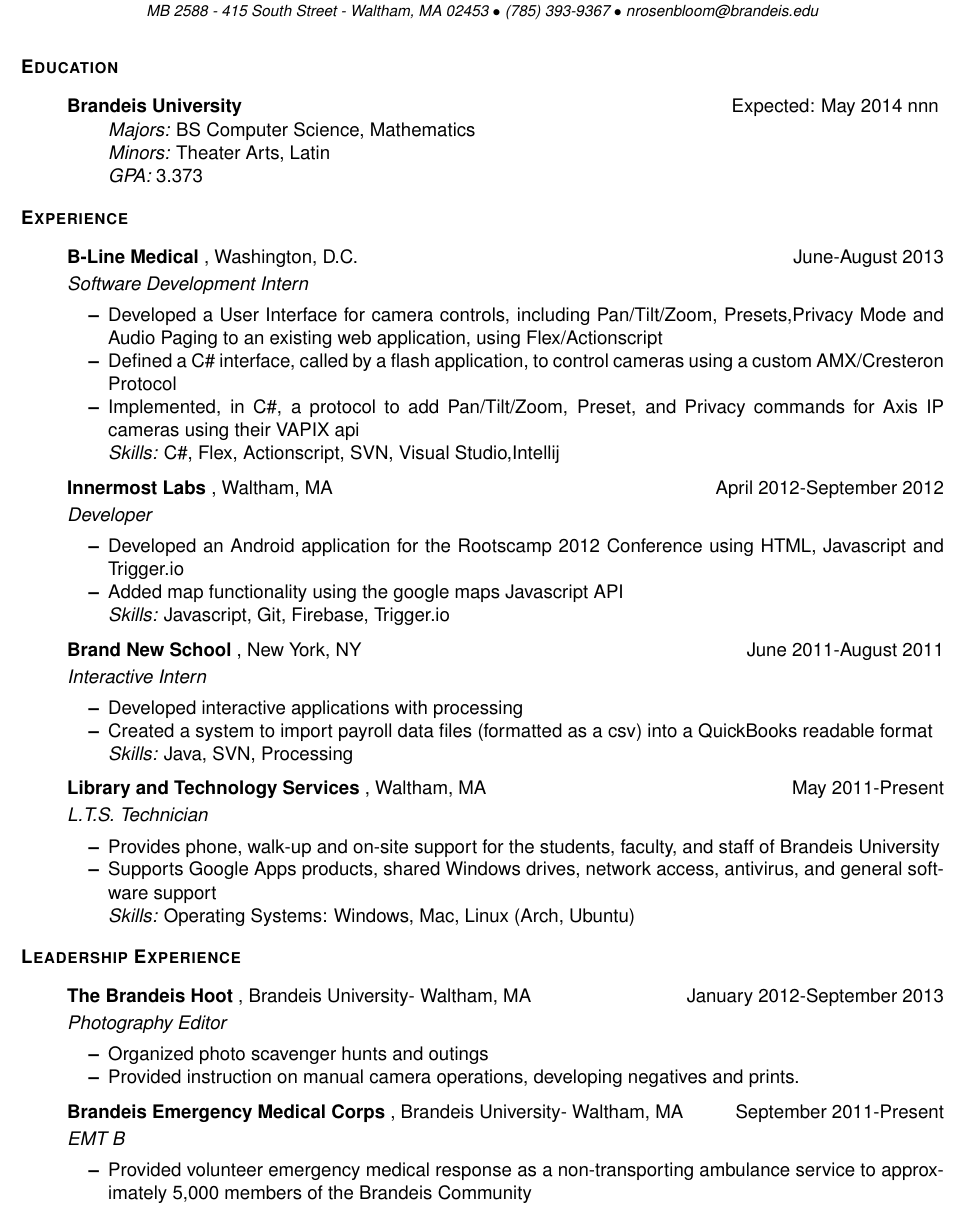
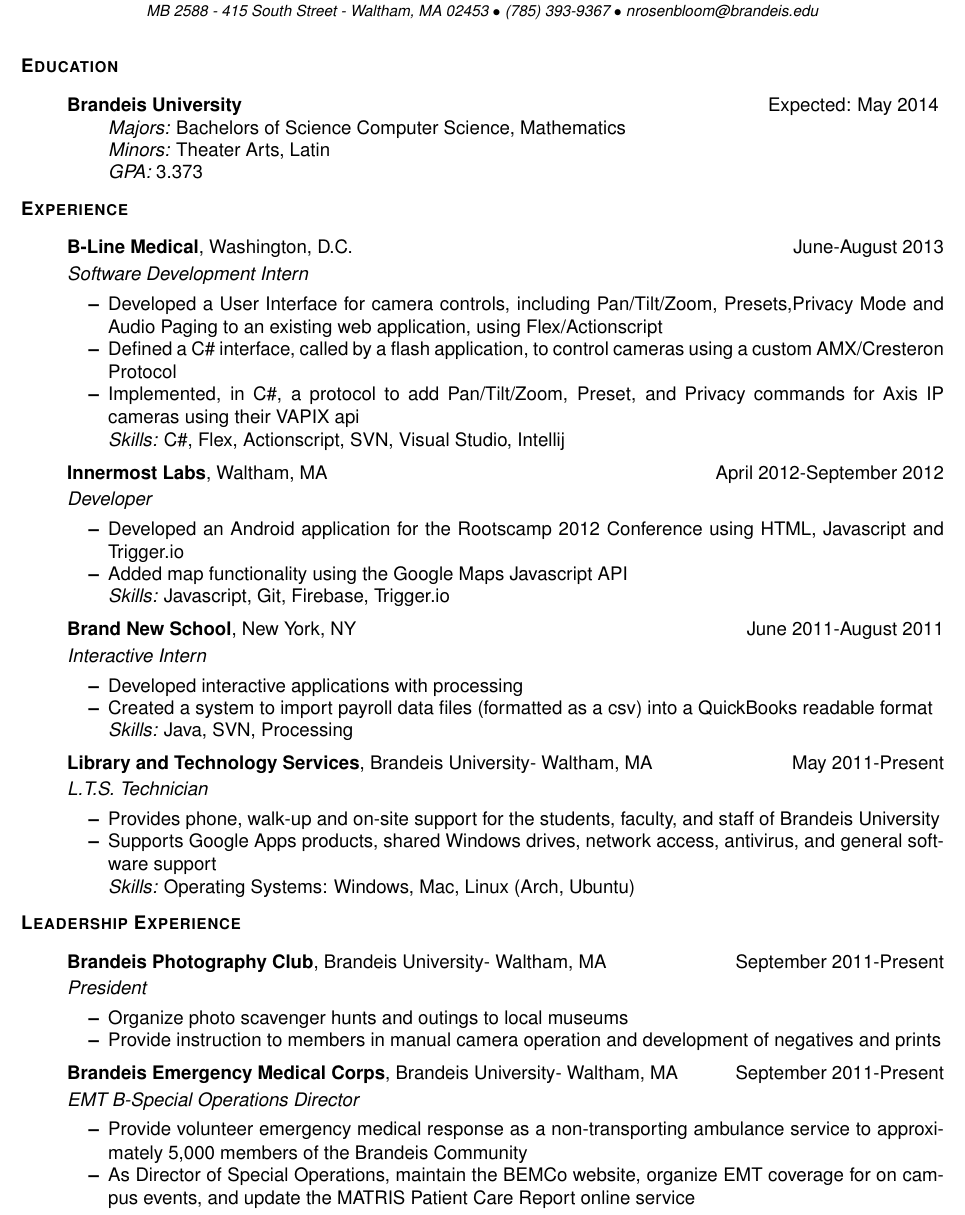
Before and after one commit to compyman/resume, a LaTeX CV (resume.tex): part of the page, cut so that both start at the same text. Compiled offline with pdfLaTeX.

Commit message:
fixed errors, added PDF

```diff
--- a/resume.tex
+++ b/resume.tex
@@ -39,7 +39,7 @@
 \newcommand{\reseducation}[5]{
   \begin{ressection}{Education}
   \item[] \lr{\bfseries \selectfont #1\normalfont} {Expected: #2}
-nnn    \vspace{-8pt}
+    \vspace{-8pt}
     \begin{itemize} \itemsep-2pt
       \item[] \textsl{Majors: }#4
       \item[] \textsl{Minors: }#5
@@ -72,17 +72,17 @@
 \begin{document}
 \resname{\name}{\addr}{\phone}{\email}
 \setcounter{secnumdepth}{-1} %disables section numbering
-\reseducation{Brandeis University}{May 2014}{3.373}{BS Computer Science, Mathematics}{Theater Arts, Latin}
+\reseducation{Brandeis University}{May 2014}{3.373}{Bachelors of Science Computer Science, Mathematics}{Theater Arts, Latin}
 \begin{ressection}{Experience}
   \begin{resitem}{B-Line Medical}{Washington, D.C.}{June-August 2013}{Software Development Intern}
   \item Developed a User Interface for camera controls, including Pan/Tilt/Zoom, Presets,Privacy Mode and Audio Paging to an existing web application, using Flex/Actionscript
   \item Defined a C\# interface, called by a flash application, to control cameras using a custom AMX/Cresteron Protocol
   \item Implemented, in C\#, a protocol to add Pan/Tilt/Zoom, Preset, and Privacy commands for Axis IP cameras using their VAPIX api
-    \skills{C\#, Flex, Actionscript, SVN, Visual Studio,Intellij}
+    \skills{C\#, Flex, Actionscript, SVN, Visual Studio, Intellij}
   \end{resitem}
   \begin{resitem}{Innermost Labs}{Waltham, MA}{April 2012-September 2012}{Developer}
   \item Developed an Android application for the Rootscamp 2012 Conference using HTML, Javascript  and Trigger.io
-  \item Added map functionality using the google maps Javascript API
+  \item Added map functionality using the Google Maps Javascript API
     \skills{Javascript, Git, Firebase, Trigger.io}
   \end{resitem}
   \begin{resitem}{Brand New School}{New York, NY}{June 2011-August 2011}{Interactive Intern}
@@ -90,19 +90,20 @@
   \item Created a system to import payroll data files (formatted as a csv) into a QuickBooks readable format
     \skills{Java, SVN, Processing}
   \end{resitem}
-  \begin{resitem}{Library and Technology Services}{Waltham, MA}{May 2011-Present}{L.T.S. Technician}
+  \begin{resitem}{Library and Technology Services}{Brandeis University- Waltham, MA}{May 2011-Present}{L.T.S. Technician}
   \item Provides phone, walk-up and on-site support for the students, faculty, and staff of Brandeis University
   \item Supports Google Apps products, shared Windows drives, network access, antivirus, and general software support
     \skills{Operating Systems: Windows, Mac, Linux (Arch, Ubuntu)}
   \end{resitem}
 \end{ressection}
 \begin{ressection}{Leadership Experience}
-  \begin{resitem}{The Brandeis Hoot}{Brandeis University- Waltham, MA}{January 2012-September 2013}{Photography Editor}
-  \item Organized photo scavenger hunts and outings
-  \item Provided instruction on manual camera operations, developing negatives and prints.
+  \begin{resitem}{Brandeis Photography Club}{Brandeis University- Waltham, MA}{September 2011-Present}{President}
+  \item Organize photo scavenger hunts and outings to local museums
+  \item Provide instruction to members in manual camera operation and development of negatives and prints
   \end{resitem}
-  \begin{resitem}{Brandeis Emergency Medical Corps}{Brandeis University- Waltham, MA}{September 2011-Present}{EMT B}
-  \item Provided volunteer emergency medical response as a non-transporting ambulance service to approximately 5,000 members of the Brandeis Community
+  \begin{resitem}{Brandeis Emergency Medical Corps}{Brandeis University- Waltham, MA}{September 2011-Present}{EMT B-Special Operations Director}
+  \item Provide volunteer emergency medical response as a non-transporting ambulance service to approximately 5,000 members of the Brandeis Community
+  \item As Director of Special Operations, maintain the BEMCo website, organize EMT coverage for on campus events, and update the MATRIS Patient Care Report online service
   \end{resitem}
   \end{ressection}
 \end{document}
```
Also changed, not shown: resume.pdf (added), resume.tex (2 more changed lines).
